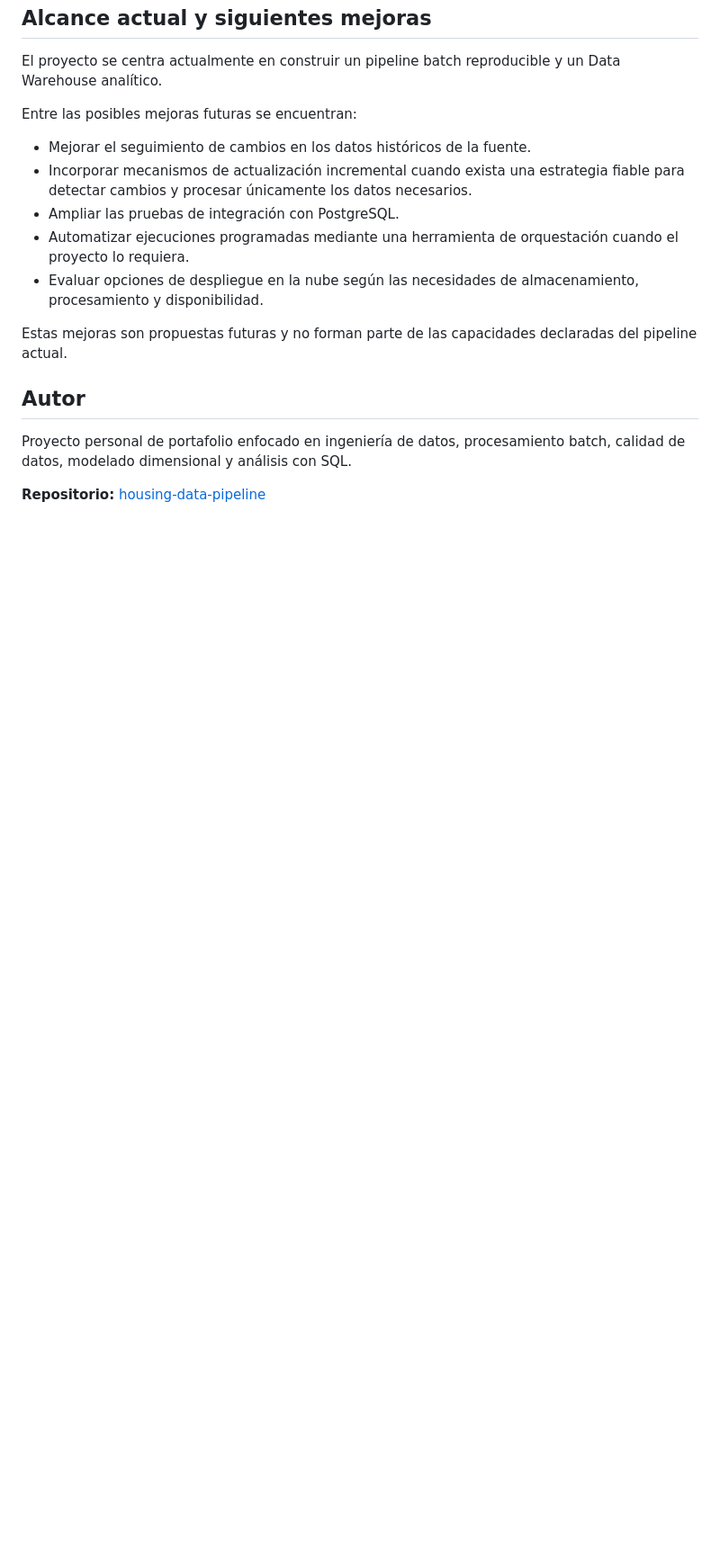
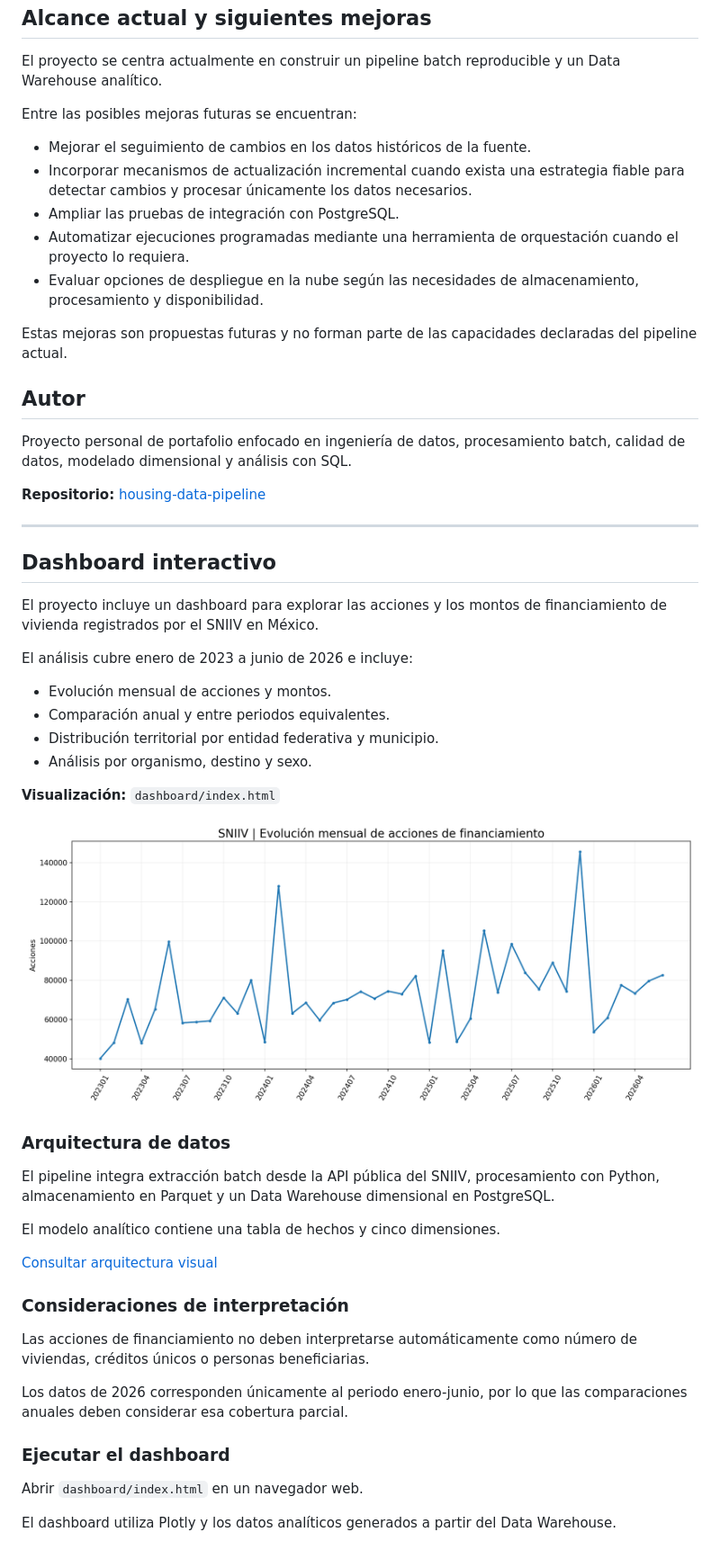
Before and after one commit to isai-lopez-broca/housing-data-pipeline, a Markdown page: README.md, the part around the change. Shown at 90% size. Rendered like a GitHub page; pictures changed too: docs/dashboard-preview.png (added); blank space fills up the shorter version.

Commit message:
Add SNIIV analytics dashboard and architecture documentation

```diff
--- a/README.md
+++ b/README.md
@@ -405,3 +405,41 @@ Estas mejoras son propuestas futuras y no forman parte de las capacidades declar
 Proyecto personal de portafolio enfocado en ingeniería de datos, procesamiento batch, calidad de datos, modelado dimensional y análisis con SQL.
 
 **Repositorio:** [housing-data-pipeline](https://github.com/isai-lopez-broca/housing-data-pipeline)
+
+
+---
+
+## Dashboard interactivo
+
+El proyecto incluye un dashboard para explorar las acciones y los montos de financiamiento de vivienda registrados por el SNIIV en México.
+
+El análisis cubre enero de 2023 a junio de 2026 e incluye:
+
+- Evolución mensual de acciones y montos.
+- Comparación anual y entre periodos equivalentes.
+- Distribución territorial por entidad federativa y municipio.
+- Análisis por organismo, destino y sexo.
+
+**Visualización:** `dashboard/index.html`
+
+![Vista previa del dashboard](docs/dashboard-preview.png)
+
+### Arquitectura de datos
+
+El pipeline integra extracción batch desde la API pública del SNIIV, procesamiento con Python, almacenamiento en Parquet y un Data Warehouse dimensional en PostgreSQL.
+
+El modelo analítico contiene una tabla de hechos y cinco dimensiones.
+
+[Consultar arquitectura visual](docs/architecture.md)
+
+### Consideraciones de interpretación
+
+Las acciones de financiamiento no deben interpretarse automáticamente como número de viviendas, créditos únicos o personas beneficiarias.
+
+Los datos de 2026 corresponden únicamente al periodo enero-junio, por lo que las comparaciones anuales deben considerar esa cobertura parcial.
+
+### Ejecutar el dashboard
+
+Abrir `dashboard/index.html` en un navegador web.
+
+El dashboard utiliza Plotly y los datos analíticos generados a partir del Data Warehouse.
```
Also changed, not shown: docs/architecture.md (added, +30 -0 lines), docs/dashboard-organismos.png (added), docs/dashboard-territorio.png (added), 8 other files.
